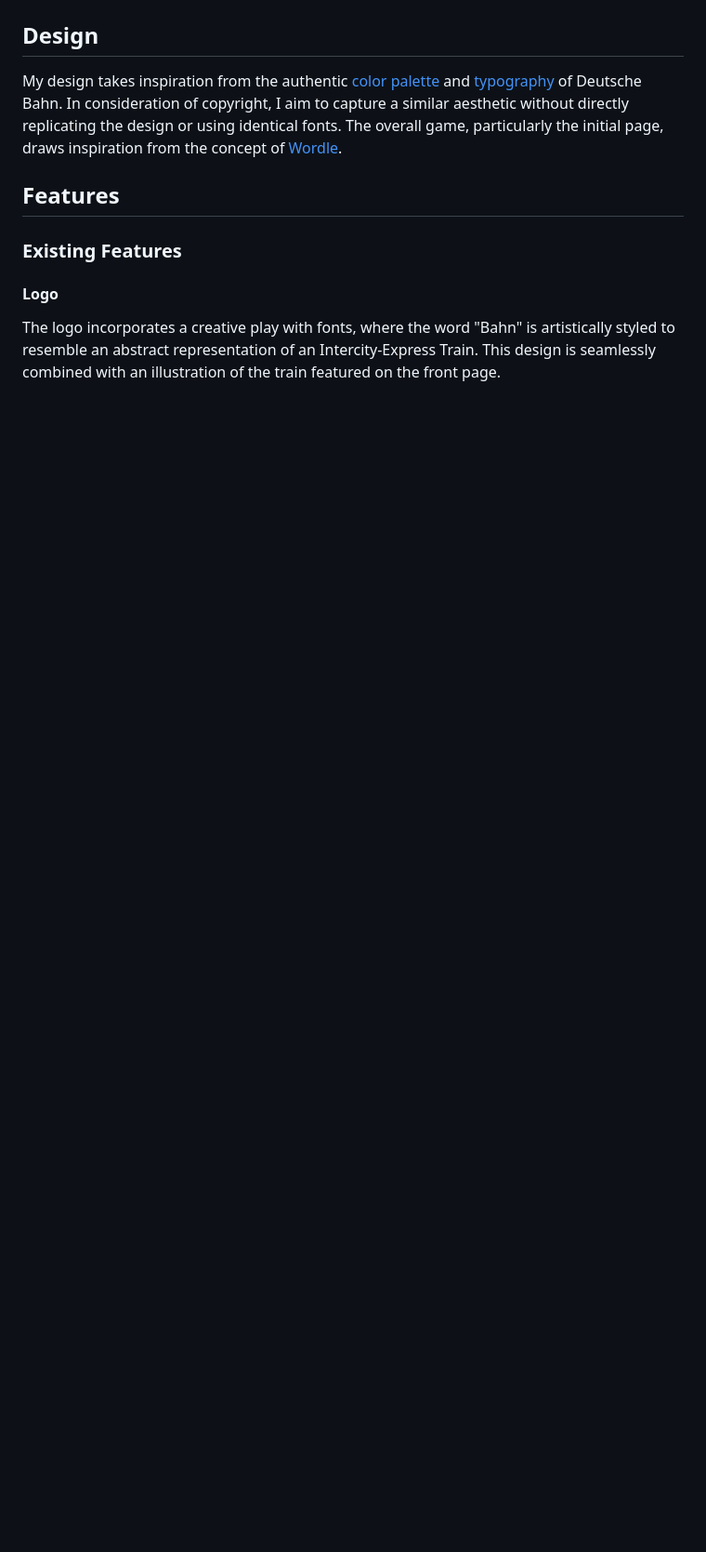
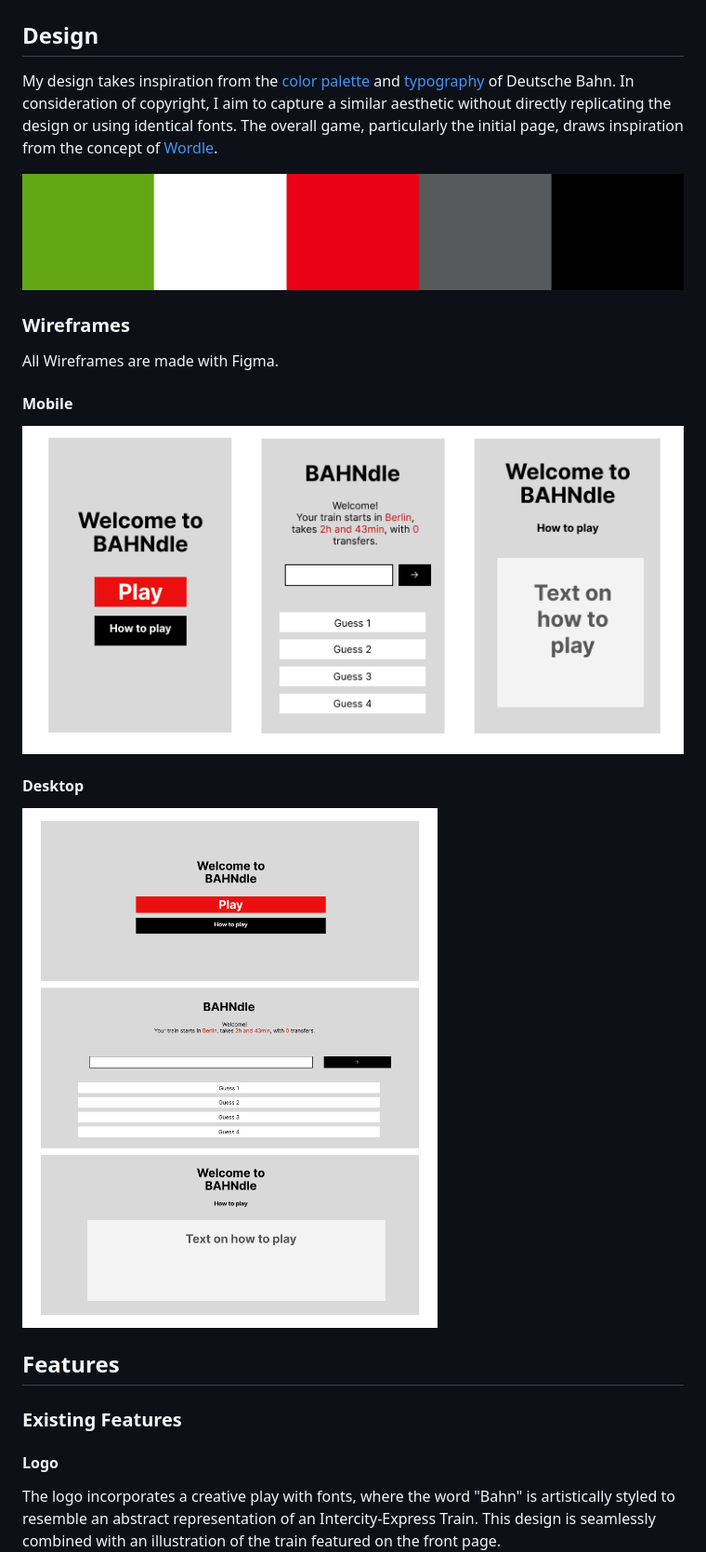
Before and after one commit to DasUnicorn/bahndle, a Markdown page: README.md, the part around the change printed below. Shown: that part at 93% size. GitHub-like rendering; pictures changed too: assets/img/readme/color.png (added), assets/img/readme/wf-desktop.png (added), assets/img/readme/wf-mobile.png (added); blank space fills up the shorter version.

```diff
--- a/README.md
+++ b/README.md
@@ -64,5 +87,17 @@ Github
 ## Design
-My design takes inspiration from the authentic [color palette](https://marketingportal.extranet.deutschebahn.com/marketingportal/Marke-und-Design/Basiselemente/Farbe) and [typography](https://marketingportal.extranet.deutschebahn.com/marketingportal/Marke-und-Design/Basiselemente/Typografie) of Deutsche Bahn. In consideration of copyright, I aim to capture a similar aesthetic without directly replicating the design or using identical fonts. The overall game, particularly the initial page, draws inspiration from the concept of [Wordle](https://www.nytimes.com/games/wordle/index.html).
+My design takes inspiration from the [color palette](https://marketingportal.extranet.deutschebahn.com/marketingportal/Marke-und-Design/Basiselemente/Farbe) and [typography](https://marketingportal.extranet.deutschebahn.com/marketingportal/Marke-und-Design/Basiselemente/Typografie) of Deutsche Bahn. In consideration of copyright, I aim to capture a similar aesthetic without directly replicating the design or using identical fonts. The overall game, particularly the initial page, draws inspiration from the concept of [Wordle](https://www.nytimes.com/games/wordle/index.html).
+
+![Color Palette](/assets/img/readme/color.png)
+
+### Wireframes
+
+All Wireframes are made with Figma.
+
+#### Mobile
+![Wireframes Mobile](/assets/img/readme/wf-mobile.png)
+
+#### Desktop
+![Wireframes Desktop](/assets/img/readme/wf-desktop.png)
 
 ## Features
 
```
Also changed, not shown: other parts of README.md (+44 -0 lines), assets/img/readme/css-test.png (added).
